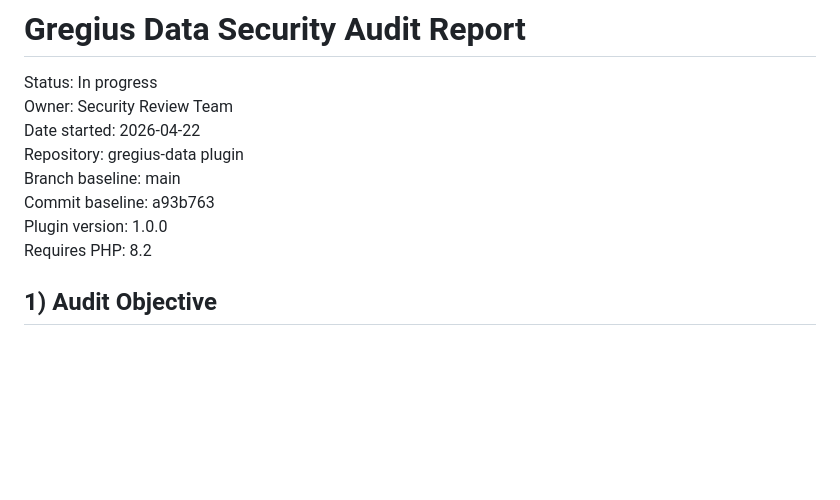
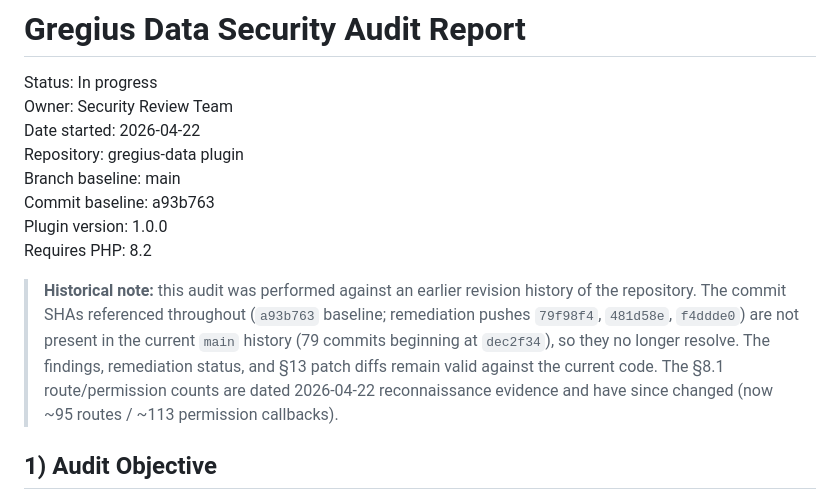
Before and after one commit to gregius/gregius-data, a Markdown page: docs/security/security-audit-report.md, the part around the change. GitHub-like rendering; blank space fills up the shorter version.

Commit message:
chore(security): note that audit SHAs predate the current history

```diff
--- a/docs/security/security-audit-report.md
+++ b/docs/security/security-audit-report.md
@@ -8,6 +8,14 @@ Branch baseline: main
 Commit baseline: a93b763
 Plugin version: 1.0.0
 Requires PHP: 8.2
+
+> **Historical note:** this audit was performed against an earlier revision history of the
+> repository. The commit SHAs referenced throughout (`a93b763` baseline; remediation pushes
+> `79f98f4`, `481d58e`, `f4ddde0`) are not present in the current `main` history (79 commits
+> beginning at `dec2f34`), so they no longer resolve. The findings, remediation status, and
+> §13 patch diffs remain valid against the current code. The §8.1 route/permission counts are
+> dated 2026-04-22 reconnaissance evidence and have since changed (now ~95 routes / ~113
+> permission callbacks).
 
 ## 1) Audit Objective
 
```
